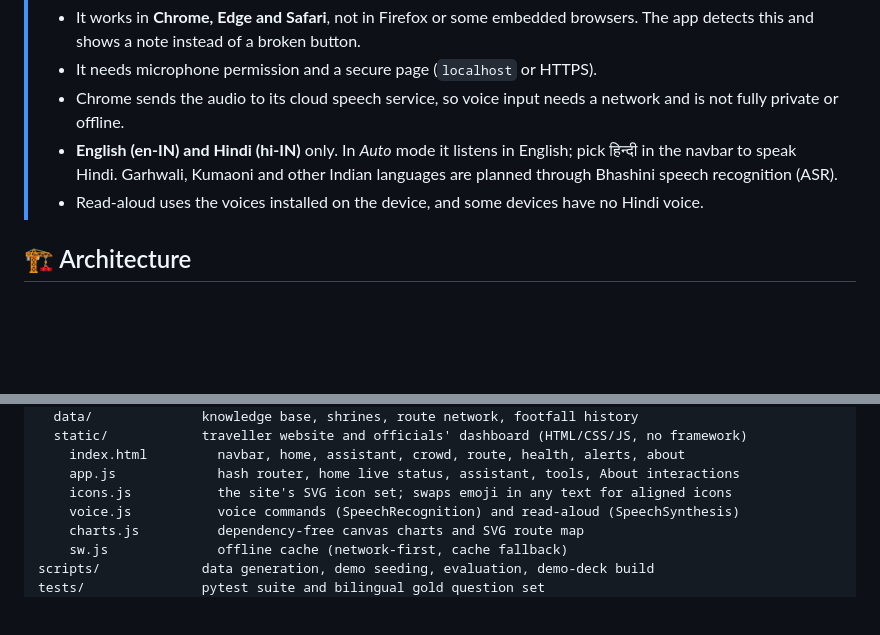
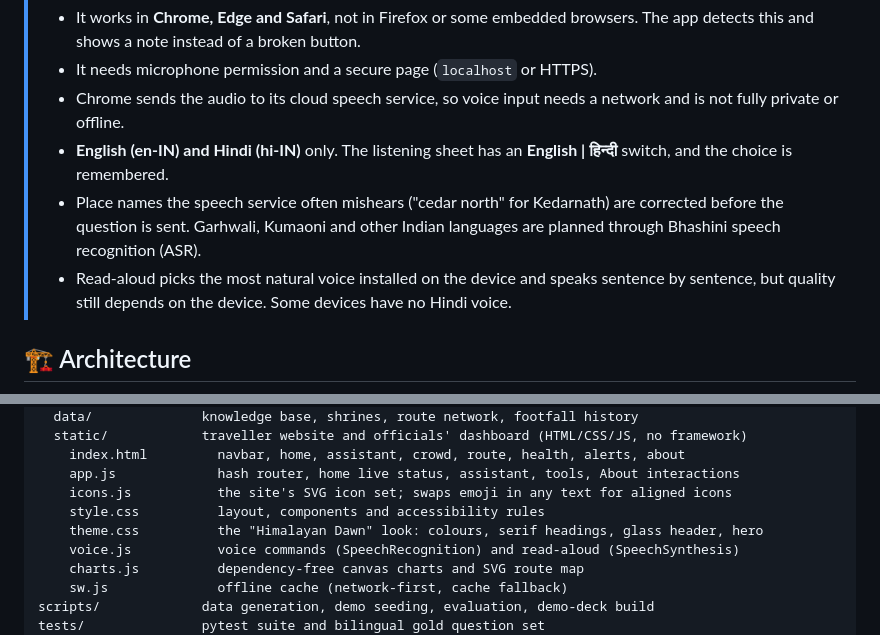
Before and after one commit to AyushSinghRana15/Yatra-Setu, a Markdown page: README.md, 2 parts joined by grey strips. Rendered like a GitHub page; folded sections open; blank space fills up the shorter version.

```diff
--- a/README.md
+++ b/README.md
@@ -156,8 +156,9 @@ flowchart LR
 > - It works in **Chrome, Edge and Safari**, not in Firefox or some embedded browsers. The app detects this and shows a note instead of a broken button.
 > - It needs microphone permission and a secure page (`localhost` or HTTPS).
 > - Chrome sends the audio to its cloud speech service, so voice input needs a network and is not fully private or offline.
-> - **English (en-IN) and Hindi (hi-IN)** only. In *Auto* mode it listens in English; pick हिन्दी in the navbar to speak Hindi. Garhwali, Kumaoni and other Indian languages are planned through Bhashini speech recognition (ASR).
-> - Read-aloud uses the voices installed on the device, and some devices have no Hindi voice.
+> - **English (en-IN) and Hindi (hi-IN)** only. The listening sheet has an **English | हिन्दी** switch, and the choice is remembered.
+> - Place names the speech service often mishears ("cedar north" for Kedarnath) are corrected before the question is sent. Garhwali, Kumaoni and other Indian languages are planned through Bhashini speech recognition (ASR).
+> - Read-aloud picks the most natural voice installed on the device and speaks sentence by sentence, but quality still depends on the device. Some devices have no Hindi voice.
 
 <a id="architecture"></a>
 
@@ -385,6 +386,8 @@ app/
     index.html         navbar, home, assistant, crowd, route, health, alerts, about
     app.js             hash router, home live status, assistant, tools, About interactions
     icons.js           the site's SVG icon set; swaps emoji in any text for aligned icons
+    style.css          layout, components and accessibility rules
+    theme.css          the "Himalayan Dawn" look: colours, serif headings, glass header, hero
     voice.js           voice commands (SpeechRecognition) and read-aloud (SpeechSynthesis)
     charts.js          dependency-free canvas charts and SVG route map
     sw.js              offline cache (network-first, cache fallback)
```
Also changed, not shown: docs/screenshots/web_02_assistant.png, docs/screenshots/web_03_crowd.png, docs/screenshots/web_04_route.png, docs/screenshots/web_05_about.png, 13 other files.
